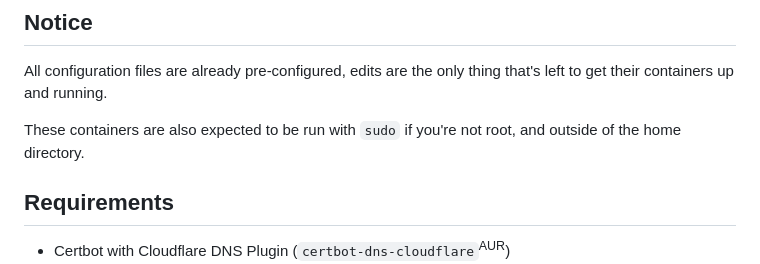
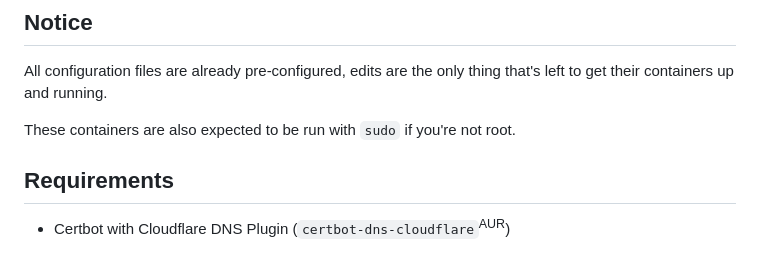
Before and after one commit to oncetap/docker-reverse-proxy, a Markdown page: README.md, the part around the change. GitHub-like rendering.

Commit message:
Remove `outside of the home directory` notice.

```diff
--- a/README.md
+++ b/README.md
@@ -3,7 +3,7 @@
 ## Notice
 All configuration files are already pre-configured, edits are the only thing that's left to get their containers up and running.
 
-These containers are also expected to be run with `sudo` if you're not root, and outside of the home directory.
+These containers are also expected to be run with `sudo` if you're not root.
 
 ## Requirements
 - Certbot with Cloudflare DNS Plugin (`certbot-dns-cloudflare`<sup>AUR</sup>)
```
